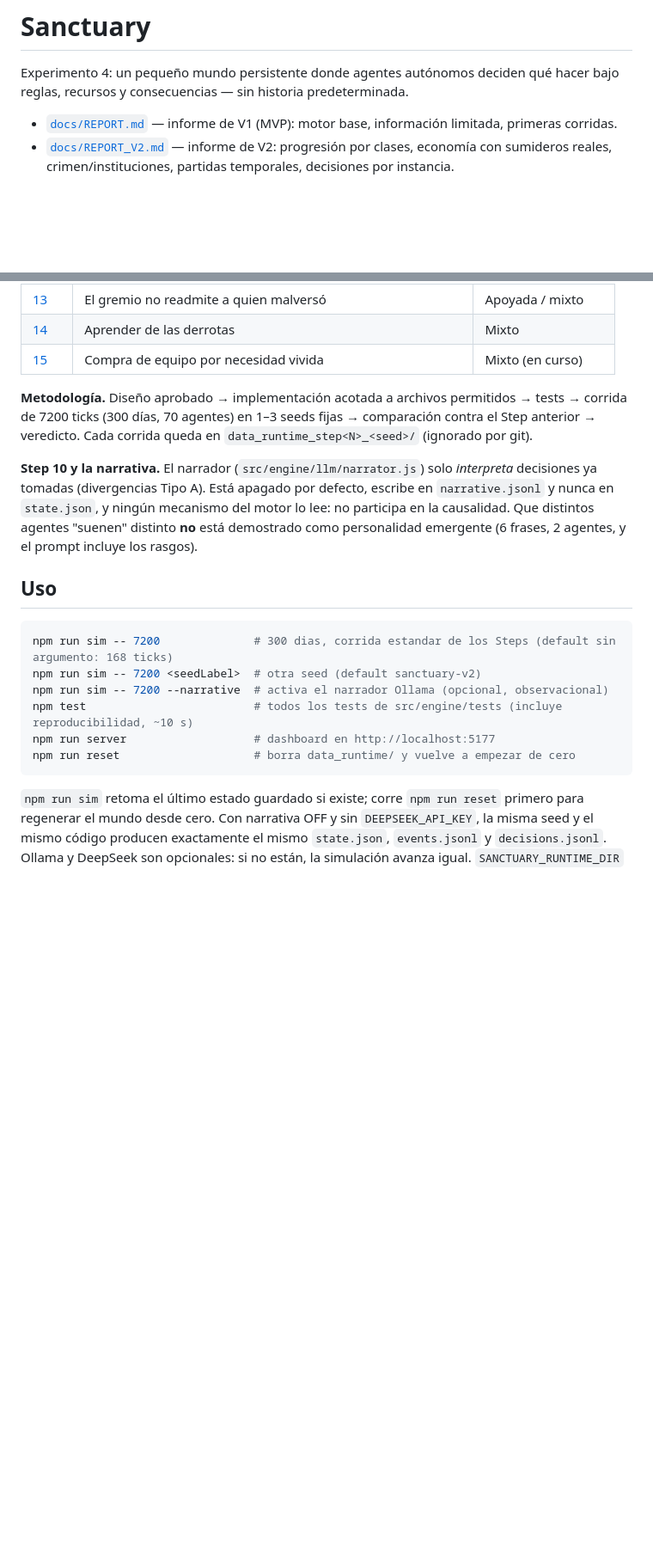
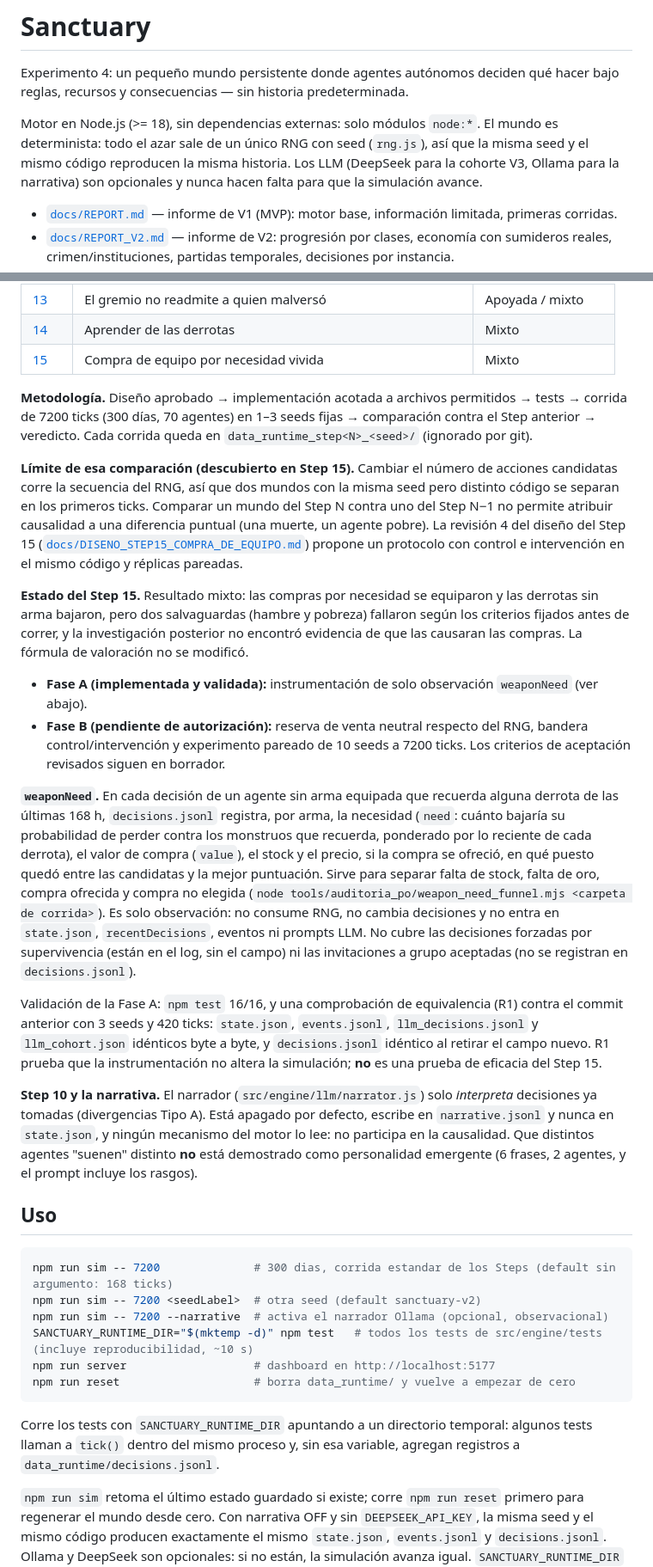
Before and after one commit to Kuronox/sanctuary, a Markdown page: README.md, 2 parts joined by grey strips. Shown at 86% size. Rendered like a GitHub page; blank space fills up the shorter version.

Commit message:
Docs: update SANCTUARY project status
- Engine principles: Node.js >= 18, no external dependencies, single seeded RNG.
- Step 15 verdict: mixed (no longer "in progress"); why cross-step world
  comparisons cannot attribute causality (RNG stream shift).
- Phase A weaponNeed instrumentation: what it records, where, what it does
  not cover, and how R1 validated it (equivalence check, not efficacy).
- Phase B and the 10-seed paired experiment marked as pending.
- Run tests with SANCTUARY_RUNTIME_DIR pointing to a temp dir.
- decide() now returns { action, rationale, observation }.

Co-Authored-By: Claude Opus 5.5 <noreply@anthropic.com>

````diff
--- a/README.md
+++ b/README.md
@@ -3,6 +3,12 @@
 Experimento 4: un pequeño mundo persistente donde agentes autónomos deciden
 qué hacer bajo reglas, recursos y consecuencias — sin historia
 predeterminada.
+
+Motor en Node.js (>= 18), sin dependencias externas: solo módulos `node:*`. El
+mundo es determinista: todo el azar sale de un único RNG con seed (`rng.js`), así
+que la misma seed y el mismo código reproducen la misma historia. Los LLM
+(DeepSeek para la cohorte V3, Ollama para la narrativa) son opcionales y nunca
+hacen falta para que la simulación avance.
 
 - [`docs/REPORT.md`](docs/REPORT.md) — informe de V1 (MVP): motor base, información limitada, primeras corridas.
 - [`docs/REPORT_V2.md`](docs/REPORT_V2.md) — informe de V2: progresión por clases, economía con sumideros reales, crimen/instituciones, partidas temporales, decisiones por instancia.
@@ -30,12 +36,53 @@ veredicto honesto (APOYADA / MIXTO / NO APOYADA / PARCIAL).
 | [12](docs/REPORT_STEP12_REGALAR_POR_NECESIDAD.md) | Regalar oro solo ante necesidad real | Apoyada |
 | [13](docs/REPORT_STEP13_VETO_DE_GREMIO.md) | El gremio no readmite a quien malversó | Apoyada / mixto |
 | [14](docs/REPORT_STEP14_APRENDER_DE_LAS_DERROTAS.md) | Aprender de las derrotas | Mixto |
-| [15](docs/REPORT_STEP15_COMPRA_DE_EQUIPO.md) | Compra de equipo por necesidad vivida | Mixto (en curso) |
+| [15](docs/REPORT_STEP15_COMPRA_DE_EQUIPO.md) | Compra de equipo por necesidad vivida | Mixto |
 
 **Metodología.** Diseño aprobado → implementación acotada a archivos
 permitidos → tests → corrida de 7200 ticks (300 días, 70 agentes) en 1–3
 seeds fijas → comparación contra el Step anterior → veredicto. Cada corrida
 queda en `data_runtime_step<N>_<seed>/` (ignorado por git).
+
+**Límite de esa comparación (descubierto en Step 15).** Cambiar el número de
+acciones candidatas corre la secuencia del RNG, así que dos mundos con la misma
+seed pero distinto código se separan en los primeros ticks. Comparar un mundo
+del Step N contra uno del Step N−1 no permite atribuir causalidad a una
+diferencia puntual (una muerte, un agente pobre). La revisión 4 del diseño del
+Step 15 ([`docs/DISENO_STEP15_COMPRA_DE_EQUIPO.md`](docs/DISENO_STEP15_COMPRA_DE_EQUIPO.md))
+propone un protocolo con control e intervención en el mismo código y réplicas
+pareadas.
+
+**Estado del Step 15.** Resultado mixto: las compras por necesidad se equiparon
+y las derrotas sin arma bajaron, pero dos salvaguardas (hambre y pobreza)
+fallaron según los criterios fijados antes de correr, y la investigación
+posterior no encontró evidencia de que las causaran las compras. La fórmula de
+valoración no se modificó.
+
+- **Fase A (implementada y validada):** instrumentación de solo observación
+  `weaponNeed` (ver abajo).
+- **Fase B (pendiente de autorización):** reserva de venta neutral respecto del
+  RNG, bandera control/intervención y experimento pareado de 10 seeds a 7200
+  ticks. Los criterios de aceptación revisados siguen en borrador.
+
+**`weaponNeed`.** En cada decisión de un agente sin arma equipada que recuerda
+alguna derrota de las últimas 168 h, `decisions.jsonl` registra, por arma, la
+necesidad (`need`: cuánto bajaría su probabilidad de perder contra los
+monstruos que recuerda, ponderado por lo reciente de cada derrota), el valor de compra
+(`value`), el stock y el precio, si la compra se ofreció, en qué puesto quedó
+entre las candidatas y la mejor puntuación. Sirve para separar falta de stock,
+falta de oro, compra ofrecida y compra no elegida
+(`node tools/auditoria_po/weapon_need_funnel.mjs <carpeta de corrida>`). Es solo
+observación: no consume RNG, no cambia decisiones y no entra en `state.json`,
+`recentDecisions`, eventos ni prompts LLM. No cubre las decisiones forzadas por
+supervivencia (están en el log, sin el campo) ni las invitaciones a grupo
+aceptadas (no se registran en `decisions.jsonl`).
+
+Validación de la Fase A: `npm test` 16/16, y una comprobación de equivalencia
+(R1) contra el commit anterior con 3 seeds y 420 ticks: `state.json`,
+`events.jsonl`, `llm_decisions.jsonl` y `llm_cohort.json` idénticos byte a byte,
+y `decisions.jsonl` idéntico al retirar el campo nuevo. R1 prueba que la
+instrumentación no altera la simulación; **no** es una prueba de eficacia del
+Step 15.
 
 **Step 10 y la narrativa.** El narrador (`src/engine/llm/narrator.js`) solo
 *interpreta* decisiones ya tomadas (divergencias Tipo A). Está apagado por
@@ -50,10 +97,14 @@ agentes "suenen" distinto **no** está demostrado como personalidad emergente
 npm run sim -- 7200              # 300 dias, corrida estandar de los Steps (default sin argumento: 168 ticks)
 npm run sim -- 7200 <seedLabel>  # otra seed (default sanctuary-v2)
 npm run sim -- 7200 --narrative  # activa el narrador Ollama (opcional, observacional)
-npm test                         # todos los tests de src/engine/tests (incluye reproducibilidad, ~10 s)
+SANCTUARY_RUNTIME_DIR="$(mktemp -d)" npm test   # todos los tests de src/engine/tests (incluye reproducibilidad, ~10 s)
 npm run server                   # dashboard en http://localhost:5177
 npm run reset                    # borra data_runtime/ y vuelve a empezar de cero
 ```
+
+Corre los tests con `SANCTUARY_RUNTIME_DIR` apuntando a un directorio
+temporal: algunos tests llaman a `tick()` dentro del mismo proceso y, sin esa
+variable, agregan registros a `data_runtime/decisions.jsonl`.
 
 `npm run sim` retoma el último estado guardado si existe; corre `npm run
 reset` primero para regenerar el mundo desde cero. Con narrativa OFF y sin
````
Also changed, not shown: other parts of README.md (+2 -1 lines).
